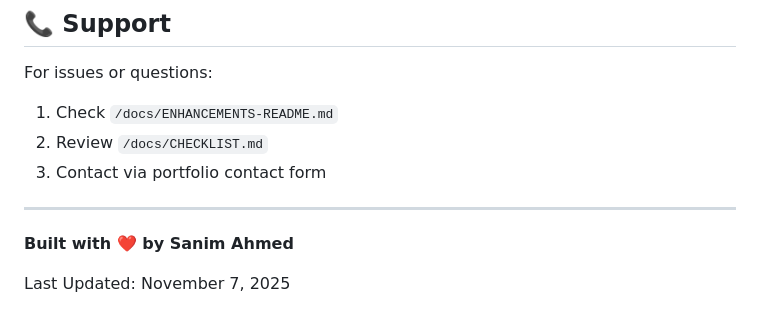
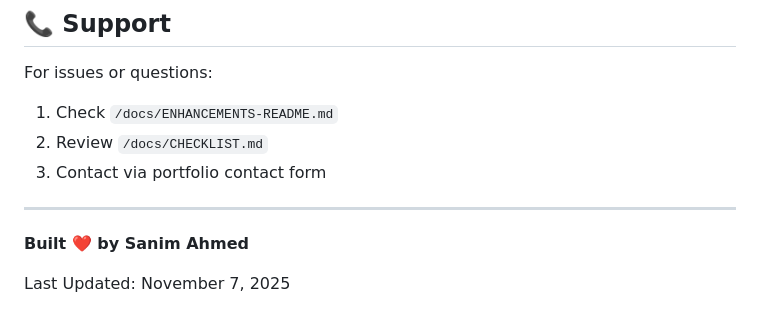
Before and after one commit to IstiakXAhamed/Portfolio-Personal, a Markdown page: README.md, the part around the change. Drawn GitHub-style.

```diff
--- a/README.md
+++ b/README.md
@@ -345,6 +345,6 @@ For issues or questions:
 
 ---
 
-**Built with ❤️ by Sanim Ahmed**
+**Built ❤️ by Sanim Ahmed**
 
 Last Updated: November 7, 2025
```
